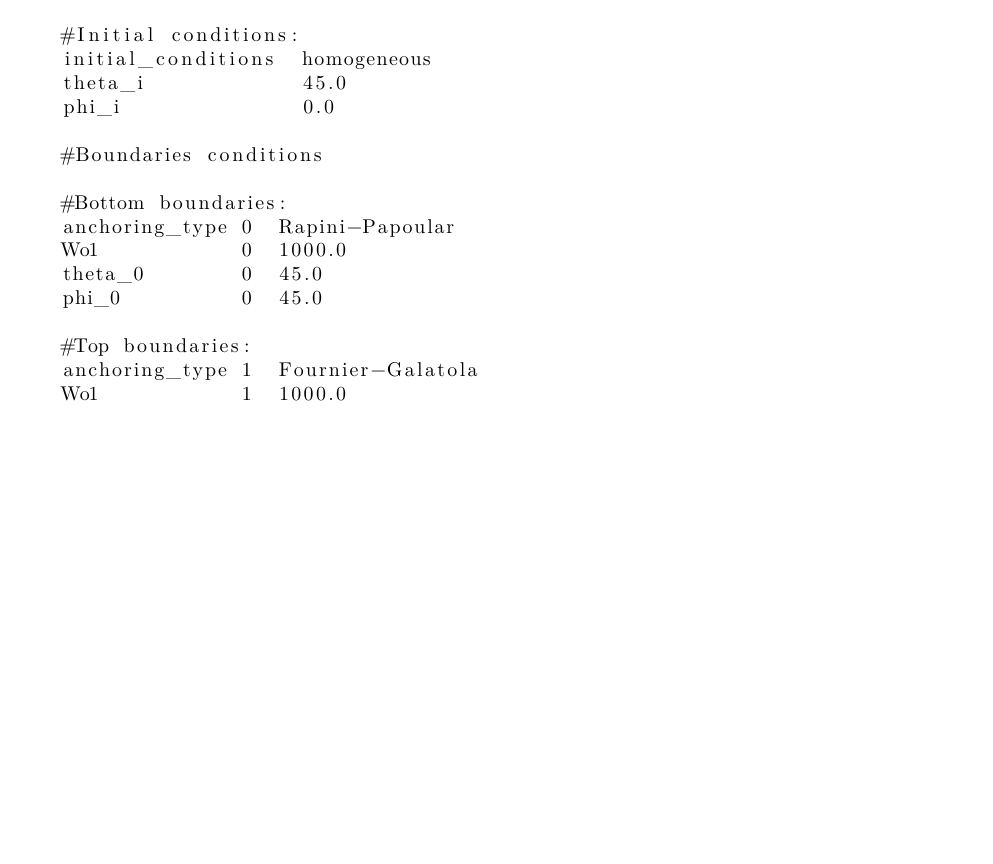
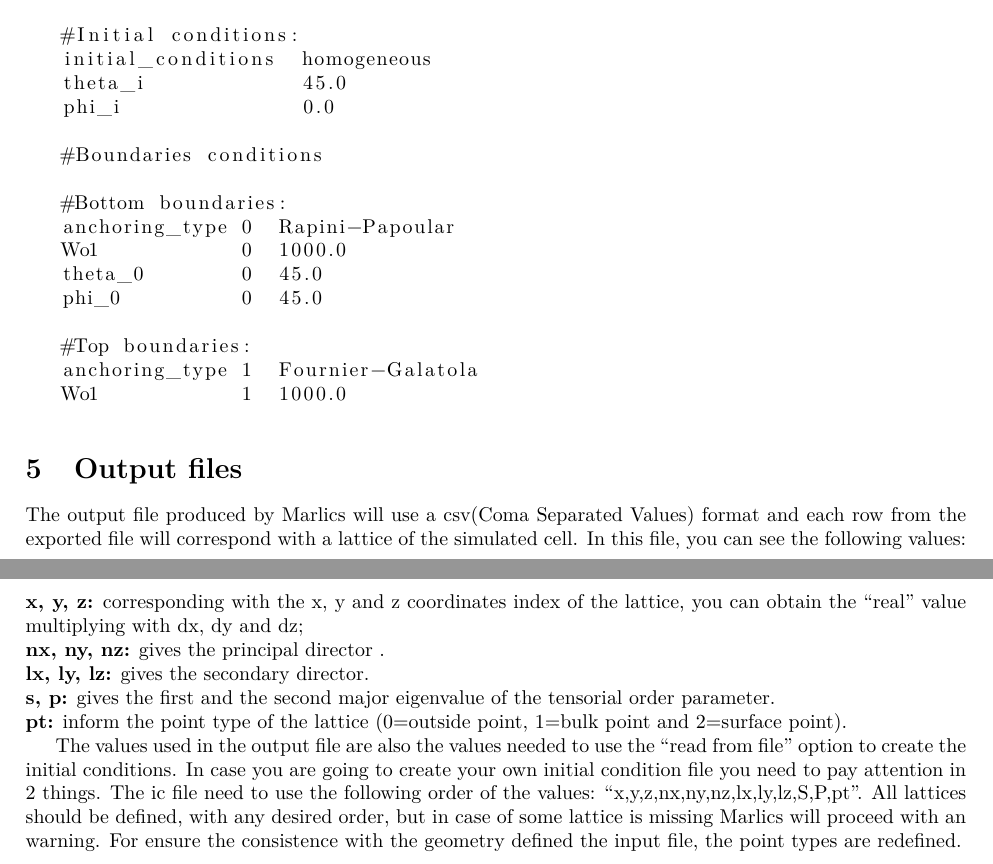
Before and after one commit to Belanji/marlics, a LaTeX document (doc/userguide/userguide.tex): part of page 8 of 8 before the commit and two parts of pages 8 and 9 of 9 after it, the two joined at a grey line, cut so that both start at the same text, the shorter picture padded with empty space. Compiled offline with pdfLaTeX.

Commit message:
added some... things

```diff
--- a/doc/userguide/userguide.tex
+++ b/doc/userguide/userguide.tex
@@ -629,6 +628,17 @@ Here you can find the complete input file:
    Wo1            1  1000.0
 
 \end{lstlisting}
+\section{Output files}
+
+The output file produced by Marlics will use a csv(Coma Separated Values) format and each row from the exported file will correspond with a lattice of the simulated cell. In this file, you can see the following values:\\
+\textbf{x, y, z:} corresponding with the x, y and z coordinates index of the lattice, you can obtain the ``real'' value multiplying with dx, dy and dz;\\
+\textbf{nx, ny, nz:} gives the principal director .\\
+\textbf{lx, ly, lz:} gives the secondary director.\\
+\textbf{s, p:} gives the first and the second major eigenvalue of the tensorial order parameter.\\
+\textbf{pt:} inform the point type of the lattice (0=outside point, 1=bulk point and 2=surface point).
+
+The values used in the output file are also the values needed to use the ``read from file'' option to create the initial conditions. In case you are going to create your own initial condition file you need to pay attention in 2 things. The ic file need to use the following order of the values: ``x,y,z,nx,ny,nz,lx,ly,lz,S,P,pt''. All lattices should be defined, with any desired order, but in case of some lattice is missing Marlics will proceed with an warning. For ensure the consistence with the geometry defined the input file, the point types are redefined.
+
 
 
 \end{document}
```
Also changed, not shown: doc/userguide/userguide.pdf, doc/userguide/userguide.tex (1 more changed lines).
